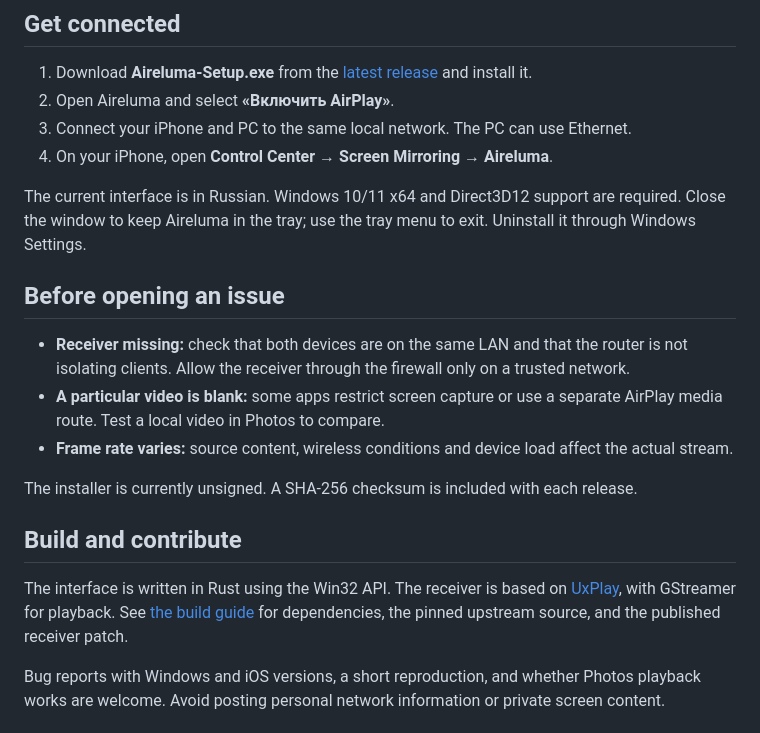
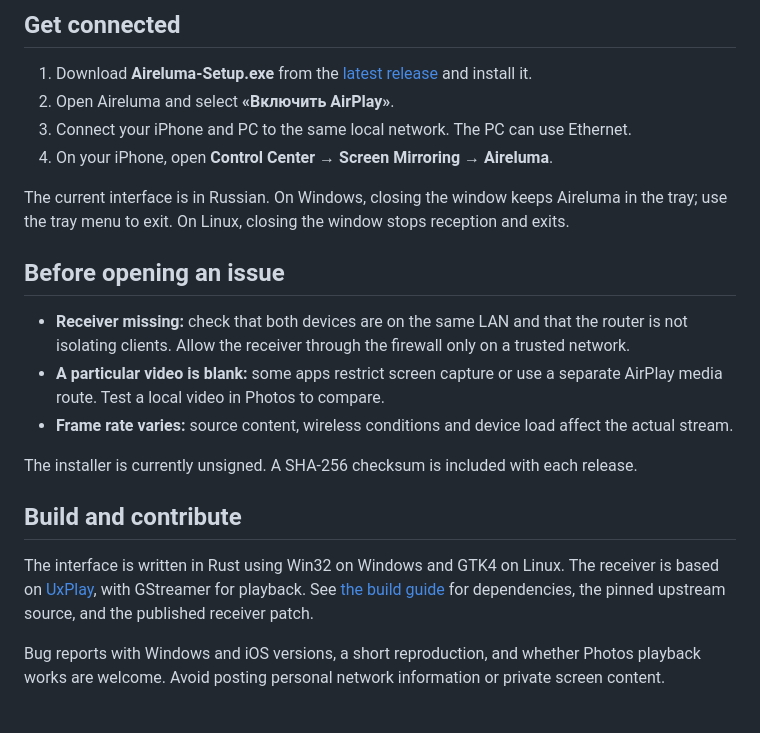
Before and after one commit to Anchoder/Aireluma, a Markdown page: README.md, the part around one of its changes. GitHub-like rendering.

```diff
--- a/README.md
+++ b/README.md
@@ -35,7 +51,7 @@ Resolution, codec and frame rate are negotiated by the iPhone and depend on your
 3. Connect your iPhone and PC to the same local network. The PC can use Ethernet.
 4. On your iPhone, open **Control Center → Screen Mirroring → Aireluma**.
 
-The current interface is in Russian. Windows 10/11 x64 and Direct3D12 support are required. Close the window to keep Aireluma in the tray; use the tray menu to exit. Uninstall it through Windows Settings.
+The current interface is in Russian. On Windows, closing the window keeps Aireluma in the tray; use the tray menu to exit. On Linux, closing the window stops reception and exits.
 
 ## Before opening an issue
 
@@ -47,7 +63,7 @@ The installer is currently unsigned. A SHA-256 checksum is included with each re
 
 ## Build and contribute
 
-The interface is written in Rust using the Win32 API. The receiver is based on [UxPlay](https://github.com/FDH2/UxPlay), with GStreamer for playback. See [the build guide](docs/BUILDING.md) for dependencies, the pinned upstream source, and the published receiver patch.
+The interface is written in Rust using Win32 on Windows and GTK4 on Linux. The receiver is based on [UxPlay](https://github.com/FDH2/UxPlay), with GStreamer for playback. See [the build guide](docs/BUILDING.md) for dependencies, the pinned upstream source, and the published receiver patch.
 
 Bug reports with Windows and iOS versions, a short reproduction, and whether Photos playback works are welcome. Avoid posting personal network information or private screen content.
 
```
Also changed, not shown: other parts of README.md (+23 -7 lines), docs/BUILDING.md (+27 -0 lines), docs/README.ru.md (+18 -8 lines), docs/images/banner.png, docs/images/theme-transition.gif (added), 8 other files.
